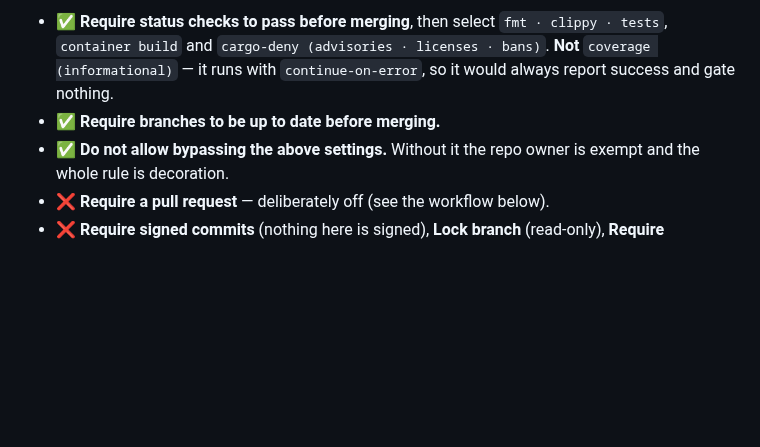
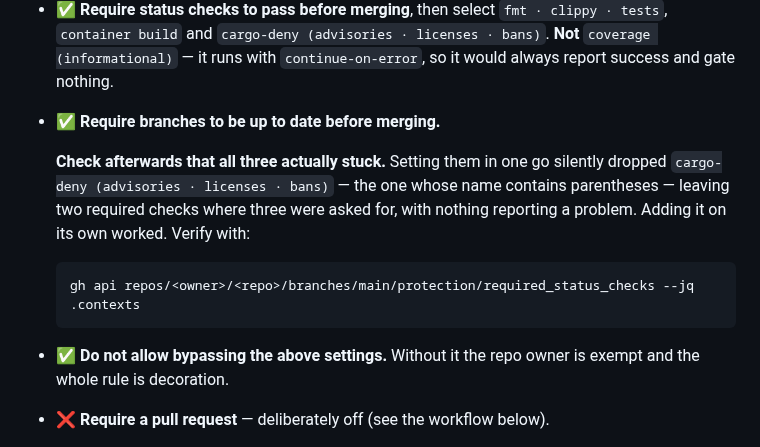
Before and after one commit to kennypassenier/kyu, a Markdown page: README.md, the part around the change. Drawn GitHub-style; blank space fills up the shorter version.

Commit message:
docs: a required status check can vanish without saying so [meta]
Enabling branch protection with all three checks in one call left two of them
required. The one that disappeared was `cargo-deny (advisories · licenses ·
bans)` — the only name with parentheses — and nothing reported a problem:
the API returned success and the settings page would have looked configured.
Adding it through the contexts endpoint on its own worked.

The README now says to verify afterwards, with the command to do it. A
security setting that silently applies less than you asked for is worse than
one that fails loudly, and this one is invisible unless you go looking.

Co-Authored-By: Claude Opus 5 <noreply@anthropic.com>

````diff
--- a/README.md
+++ b/README.md
@@ -262,6 +262,16 @@ Settings → Branches → branch protection rule for `main`:
   `coverage (informational)` — it runs with `continue-on-error`, so it would
   always report success and gate nothing.
 - ✅ **Require branches to be up to date before merging.**
+
+  **Check afterwards that all three actually stuck.** Setting them in one go
+  silently dropped `cargo-deny (advisories · licenses · bans)` — the one
+  whose name contains parentheses — leaving two required checks where three
+  were asked for, with nothing reporting a problem. Adding it on its own
+  worked. Verify with:
+
+  ```bash
+  gh api repos/<owner>/<repo>/branches/main/protection/required_status_checks --jq .contexts
+  ```
 - ✅ **Do not allow bypassing the above settings.** Without it the repo owner
   is exempt and the whole rule is decoration.
 - ❌ **Require a pull request** — deliberately off (see the workflow below).
````
